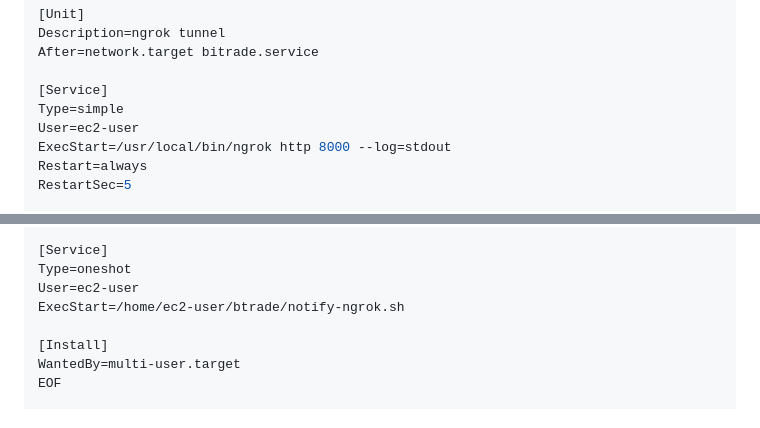
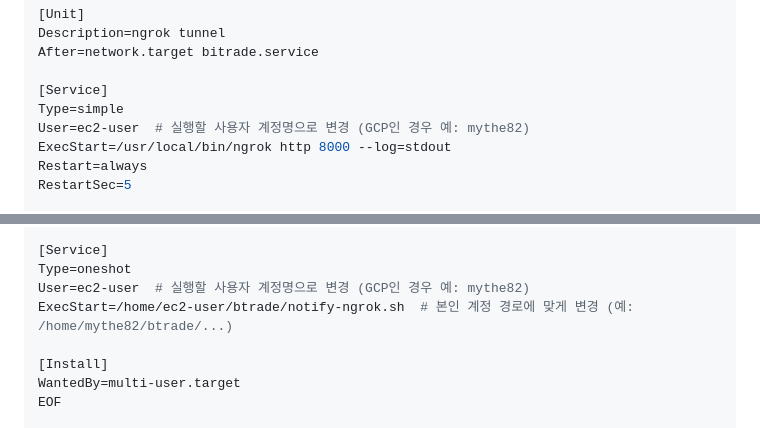
Before and after one commit to syl-deve/btrade, a Markdown page: README.md, 2 parts joined by grey strips. Drawn GitHub-style.

Commit message:
docs: README.md의 시스템 서비스 안내 가이드 수정
- ngrok.service 및 ngrok-notify.service 가이드에서 ec2-user 대신 GCP 등 환경에 적절한 사용자 계정명(예: mythe82)으로 변경하여 등록하도록 안내 주석 추가

```diff
--- a/README.md
+++ b/README.md
@@ -143,7 +143,7 @@ After=network.target bitrade.service
 
 [Service]
 Type=simple
-User=ec2-user
+User=ec2-user  # 실행할 사용자 계정명으로 변경 (GCP인 경우 예: mythe82)
 ExecStart=/usr/local/bin/ngrok http 8000 --log=stdout
 Restart=always
 RestartSec=5
@@ -169,8 +169,8 @@ After=ngrok.service
 
 [Service]
 Type=oneshot
-User=ec2-user
-ExecStart=/home/ec2-user/btrade/notify-ngrok.sh
+User=ec2-user  # 실행할 사용자 계정명으로 변경 (GCP인 경우 예: mythe82)
+ExecStart=/home/ec2-user/btrade/notify-ngrok.sh  # 본인 계정 경로에 맞게 변경 (예: /home/mythe82/btrade/...)
 
 [Install]
 WantedBy=multi-user.target
```
